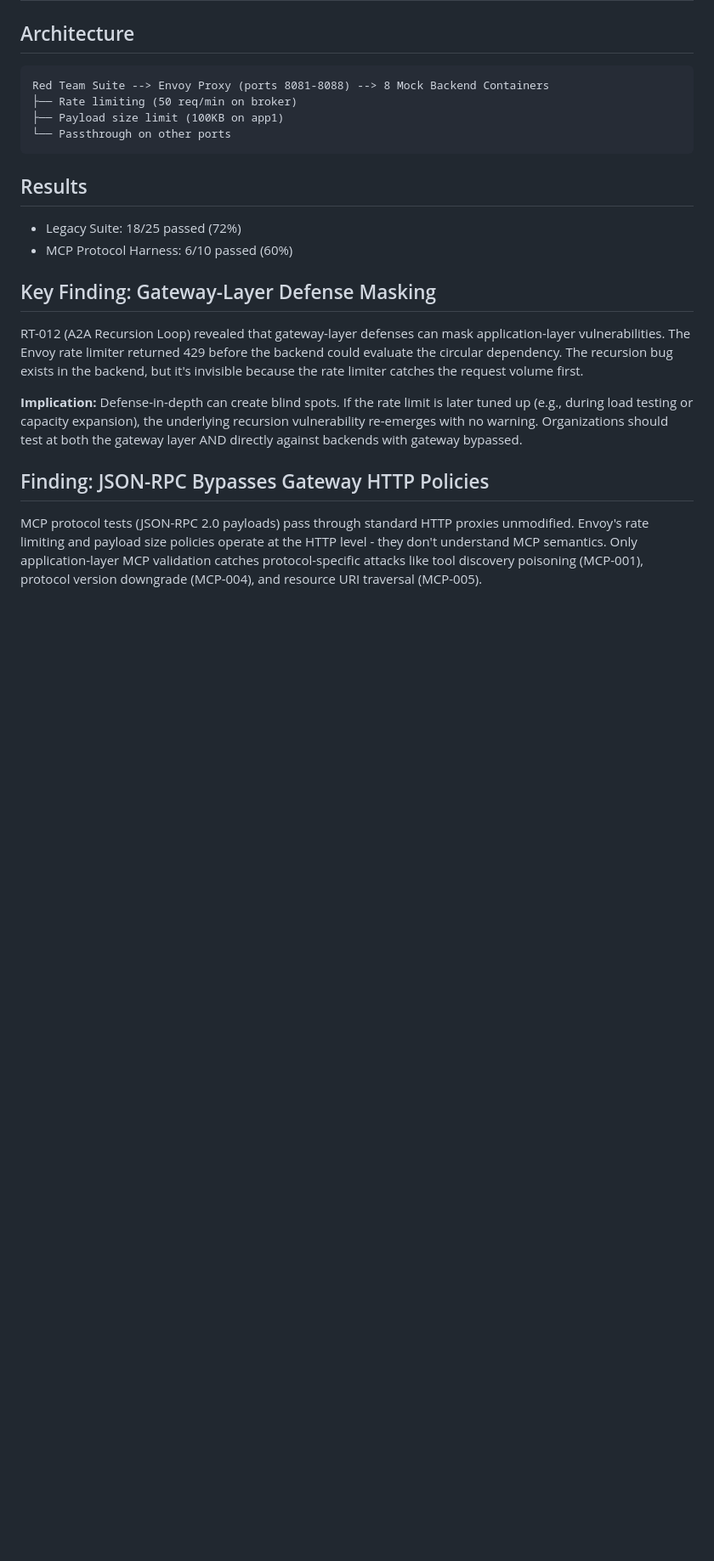
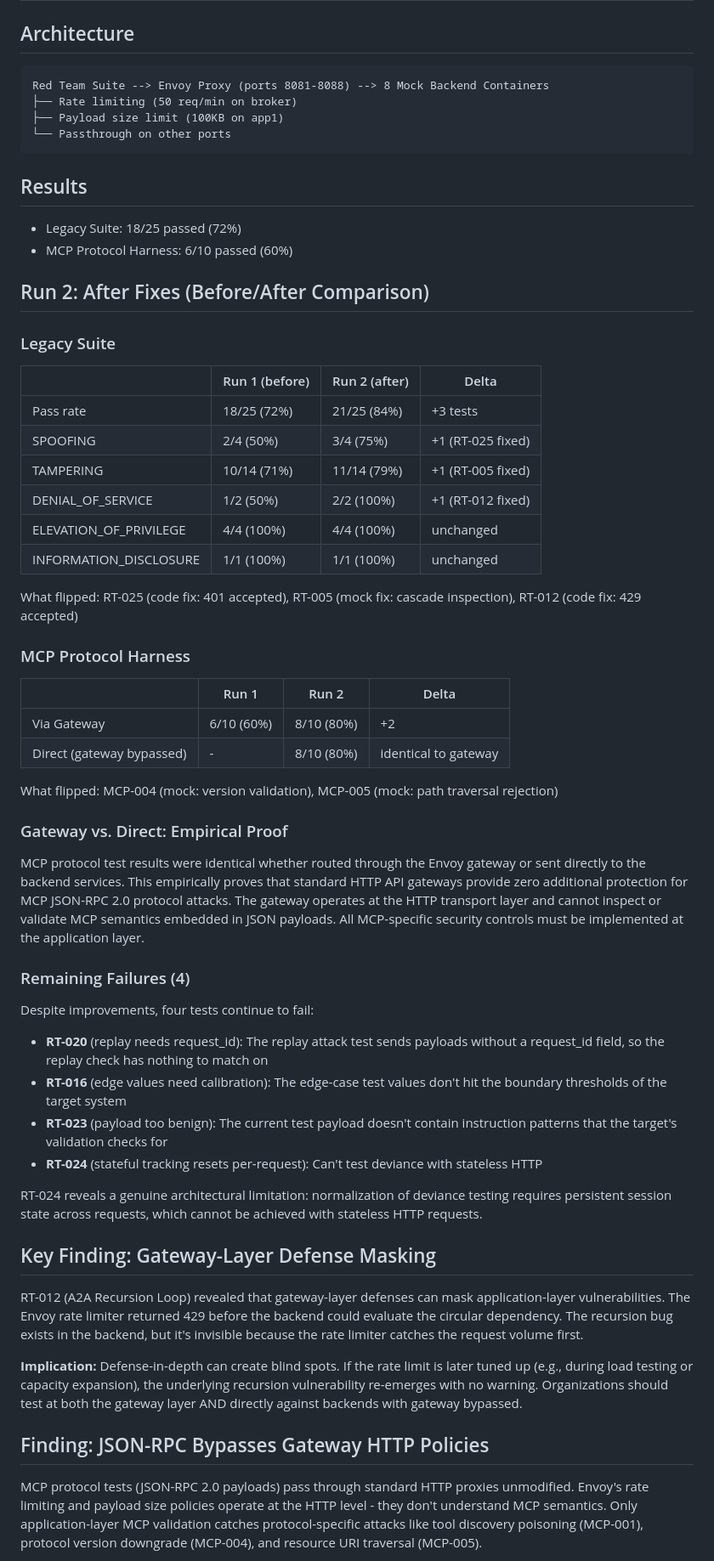
Before and after one commit to msaleme/red-team-blue-team-agent-fabric, a Markdown page: docs/CASE_STUDY_ENVOY_GATEWAY.md, the part around the change. Shown at 85% size. Rendered like a GitHub page; blank space fills up the shorter version.

Commit message:
Update Envoy Gateway case study with Run 2 comparison data
- Added Run 2 results showing improvement from 18/25 (72%) to 21/25 (84%) pass rate
- Documented 3 fixed tests: RT-025, RT-005, RT-012
- Added MCP protocol comparison (via gateway vs direct) showing identical results
- Empirically proved standard HTTP gateways provide zero MCP protocol protection
- Documented 4 remaining test failures with root cause analysis
- Highlighted RT-024 as genuine architectural limitation for stateless HTTP testing

```diff
--- a/docs/CASE_STUDY_ENVOY_GATEWAY.md
+++ b/docs/CASE_STUDY_ENVOY_GATEWAY.md
@@ -13,6 +13,45 @@ Red Team Suite --> Envoy Proxy (ports 8081-8088) --> 8 Mock Backend Containers
 
 - Legacy Suite: 18/25 passed (72%)
 - MCP Protocol Harness: 6/10 passed (60%)
+
+## Run 2: After Fixes (Before/After Comparison)
+
+### Legacy Suite
+
+| | Run 1 (before) | Run 2 (after) | Delta |
+|---|---|---|---|
+| Pass rate | 18/25 (72%) | 21/25 (84%) | +3 tests |
+| SPOOFING | 2/4 (50%) | 3/4 (75%) | +1 (RT-025 fixed) |
+| TAMPERING | 10/14 (71%) | 11/14 (79%) | +1 (RT-005 fixed) |
+| DENIAL_OF_SERVICE | 1/2 (50%) | 2/2 (100%) | +1 (RT-012 fixed) |
+| ELEVATION_OF_PRIVILEGE | 4/4 (100%) | 4/4 (100%) | unchanged |
+| INFORMATION_DISCLOSURE | 1/1 (100%) | 1/1 (100%) | unchanged |
+
+What flipped: RT-025 (code fix: 401 accepted), RT-005 (mock fix: cascade inspection), RT-012 (code fix: 429 accepted)
+
+### MCP Protocol Harness
+
+| | Run 1 | Run 2 | Delta |
+|---|---|---|---|
+| Via Gateway | 6/10 (60%) | 8/10 (80%) | +2 |
+| Direct (gateway bypassed) | - | 8/10 (80%) | identical to gateway |
+
+What flipped: MCP-004 (mock: version validation), MCP-005 (mock: path traversal rejection)
+
+### Gateway vs. Direct: Empirical Proof
+
+MCP protocol test results were identical whether routed through the Envoy gateway or sent directly to the backend services. This empirically proves that standard HTTP API gateways provide zero additional protection for MCP JSON-RPC 2.0 protocol attacks. The gateway operates at the HTTP transport layer and cannot inspect or validate MCP semantics embedded in JSON payloads. All MCP-specific security controls must be implemented at the application layer.
+
+### Remaining Failures (4)
+
+Despite improvements, four tests continue to fail:
+
+- **RT-020** (replay needs request_id): The replay attack test sends payloads without a request_id field, so the replay check has nothing to match on
+- **RT-016** (edge values need calibration): The edge-case test values don't hit the boundary thresholds of the target system
+- **RT-023** (payload too benign): The current test payload doesn't contain instruction patterns that the target's validation checks for
+- **RT-024** (stateful tracking resets per-request): Can't test deviance with stateless HTTP
+
+RT-024 reveals a genuine architectural limitation: normalization of deviance testing requires persistent session state across requests, which cannot be achieved with stateless HTTP requests.
 
 ## Key Finding: Gateway-Layer Defense Masking
 
```
